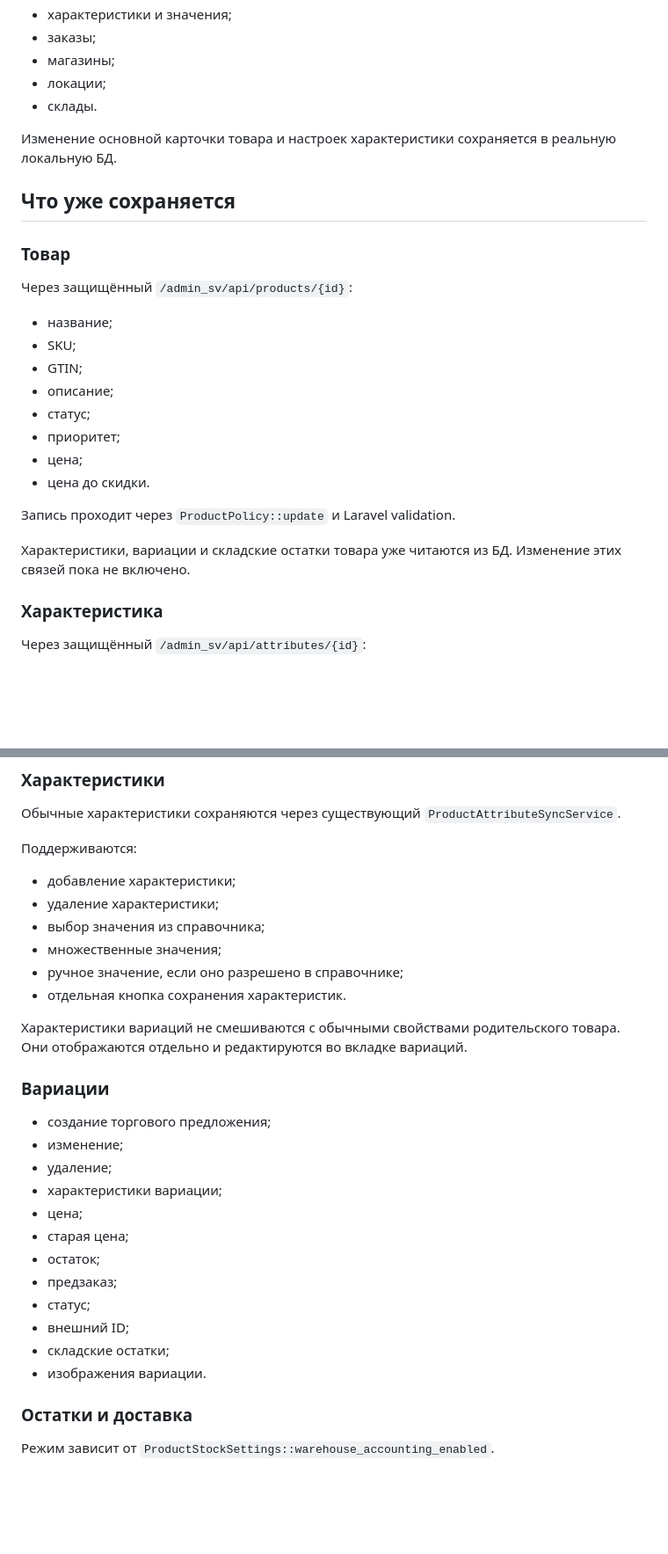
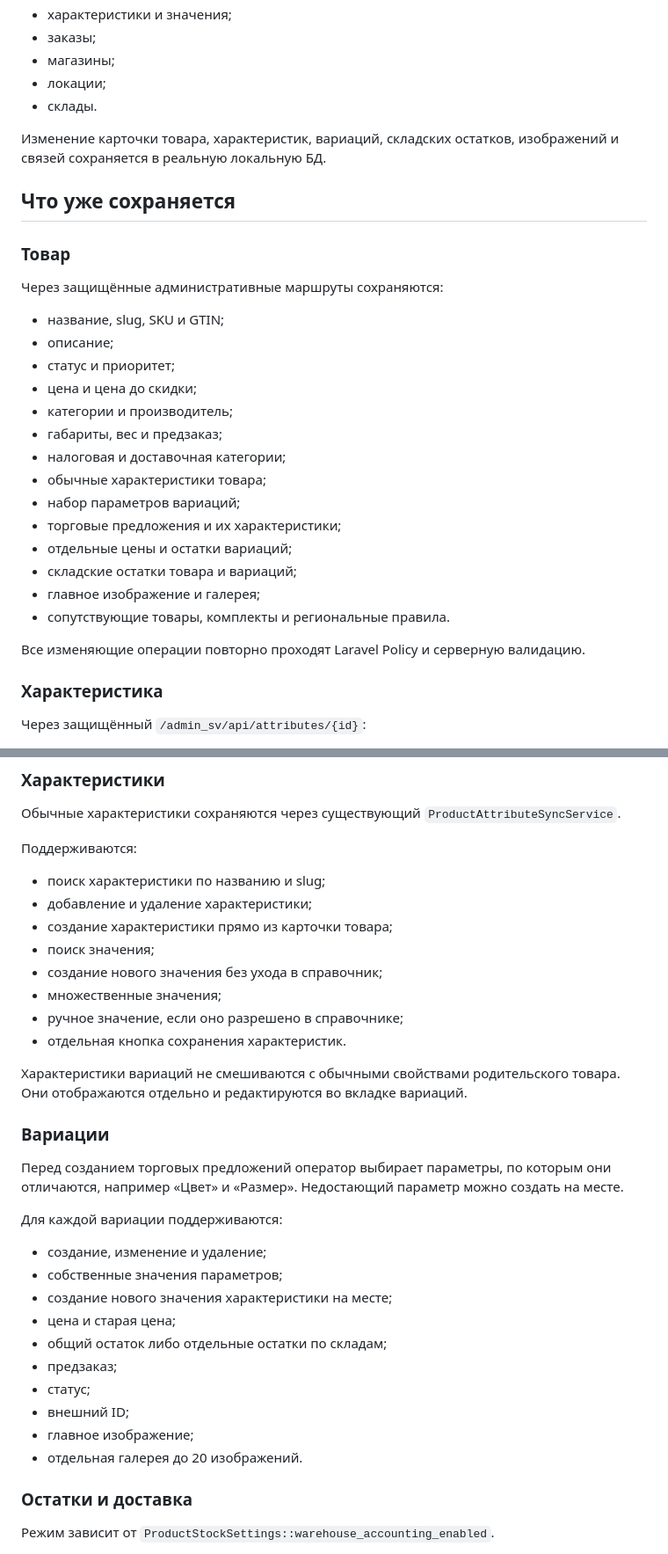
Before and after one commit to cyrox007/market, a Markdown page: apps/admin/README.md, 2 parts joined by grey strips. Shown at 88% size. Rendered like a GitHub page; blank space fills up the shorter version.

Commit message:
docs(admin): описать быстрые характеристики, вариации и галерею

```diff
--- a/apps/admin/README.md
+++ b/apps/admin/README.md
@@ -127,26 +131,30 @@ http://svetofor.local/admin-ui/
 - локации;
 - склады.
 
-Изменение основной карточки товара и настроек характеристики сохраняется в реальную локальную БД.
+Изменение карточки товара, характеристик, вариаций, складских остатков, изображений и связей сохраняется в реальную локальную БД.
 
 ## Что уже сохраняется
 
 ### Товар
 
-Через защищённый `/admin_sv/api/products/{id}`:
+Через защищённые административные маршруты сохраняются:
 
-- название;
-- SKU;
-- GTIN;
+- название, slug, SKU и GTIN;
 - описание;
-- статус;
-- приоритет;
-- цена;
-- цена до скидки.
+- статус и приоритет;
+- цена и цена до скидки;
+- категории и производитель;
+- габариты, вес и предзаказ;
+- налоговая и доставочная категории;
+- обычные характеристики товара;
+- набор параметров вариаций;
+- торговые предложения и их характеристики;
+- отдельные цены и остатки вариаций;
+- складские остатки товара и вариаций;
+- главное изображение и галерея;
+- сопутствующие товары, комплекты и региональные правила.
 
-Запись проходит через `ProductPolicy::update` и Laravel validation.
-
-Характеристики, вариации и складские остатки товара уже читаются из БД. Изменение этих связей пока не включено.
+Все изменяющие операции повторно проходят Laravel Policy и серверную валидацию.
 
 ### Характеристика
 
@@ -251,9 +264,11 @@ http://svetofor.local/admin-ui/
 
 Поддерживаются:
 
-- добавление характеристики;
-- удаление характеристики;
-- выбор значения из справочника;
+- поиск характеристики по названию и slug;
+- добавление и удаление характеристики;
+- создание характеристики прямо из карточки товара;
+- поиск значения;
+- создание нового значения без ухода в справочник;
 - множественные значения;
 - ручное значение, если оно разрешено в справочнике;
 - отдельная кнопка сохранения характеристик.
@@ -262,18 +277,20 @@ http://svetofor.local/admin-ui/
 
 ### Вариации
 
-- создание торгового предложения;
-- изменение;
-- удаление;
-- характеристики вариации;
-- цена;
-- старая цена;
-- остаток;
+Перед созданием торговых предложений оператор выбирает параметры, по которым они отличаются, например «Цвет» и «Размер». Недостающий параметр можно создать на месте.
+
+Для каждой вариации поддерживаются:
+
+- создание, изменение и удаление;
+- собственные значения параметров;
+- создание нового значения характеристики на месте;
+- цена и старая цена;
+- общий остаток либо отдельные остатки по складам;
 - предзаказ;
 - статус;
 - внешний ID;
-- складские остатки;
-- изображения вариации.
+- главное изображение;
+- отдельная галерея до 20 изображений.
 
 ### Остатки и доставка
 
```
Also changed, not shown: other parts of apps/admin/README.md (+21 -4 lines).
